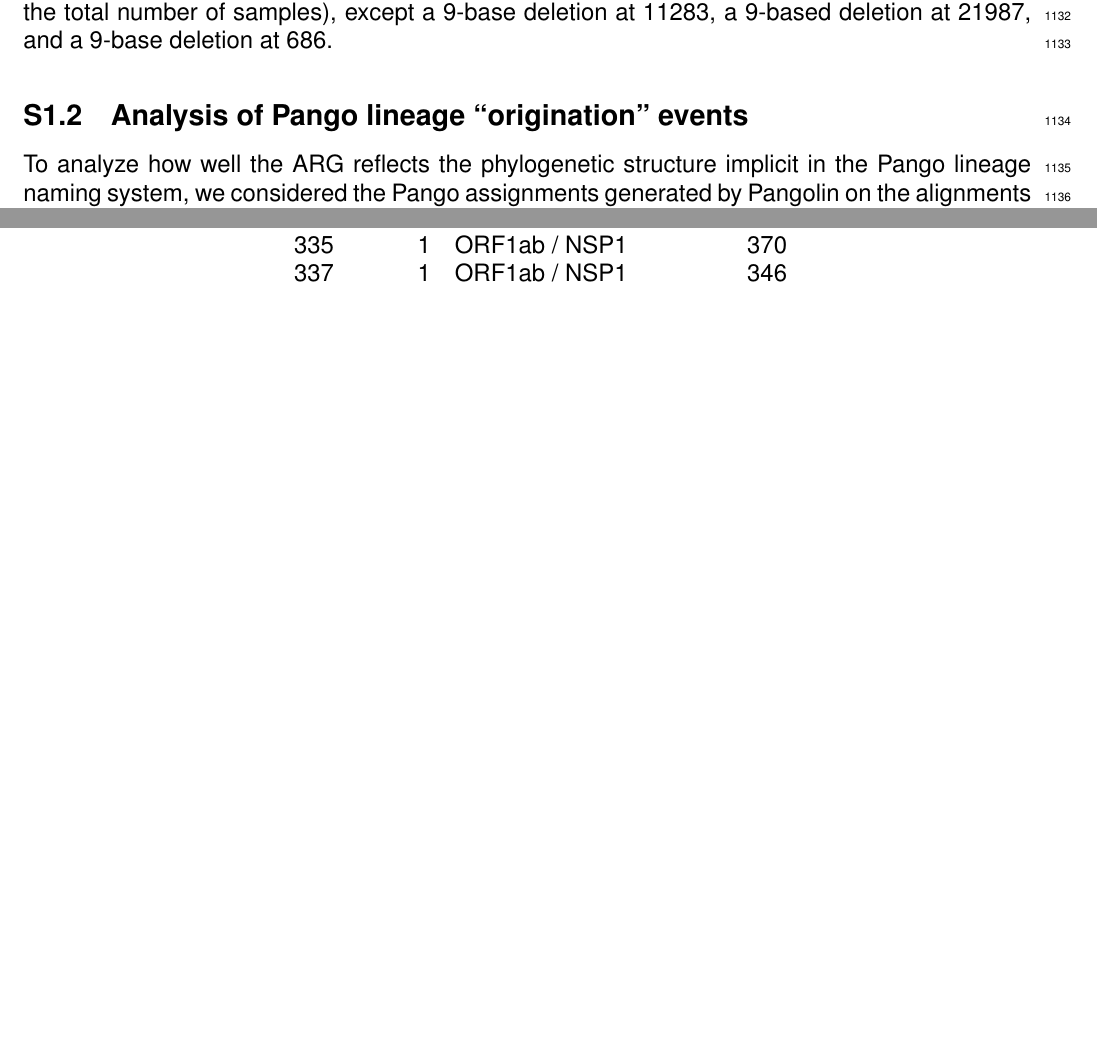
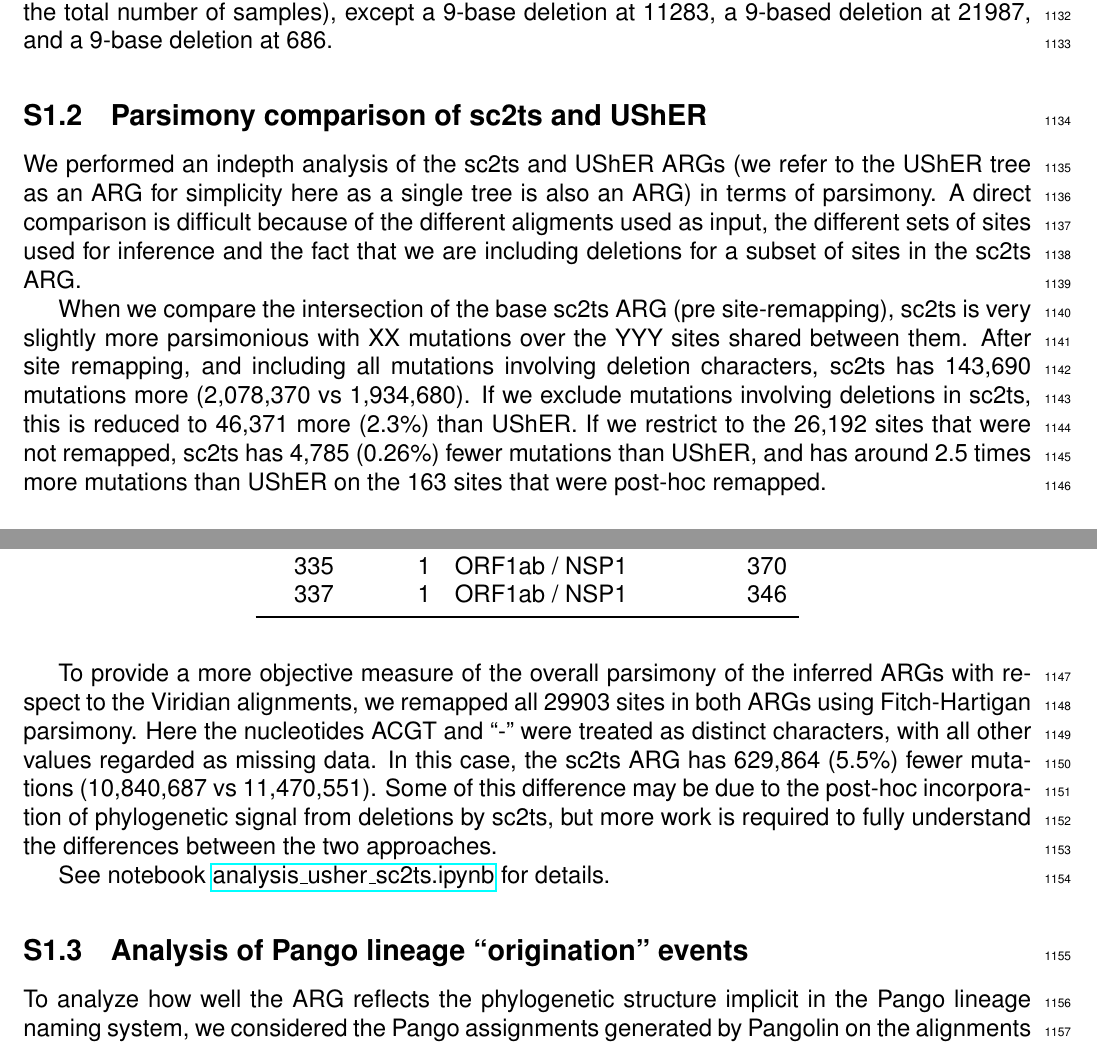
Before and after one commit to jeromekelleher/sc2ts-paper, a LaTeX document (latex/main.tex): two parts of pages 30 and 31 of 43 before the commit and two parts of pages 30 and 31 of 44 after it, joined at a grey line, cut so that both start at the same text, the shorter picture padded with empty space. Compiled offline with pdfLaTeX.

Commit message:
Write up the parsimony analysis

```diff
--- a/latex/main.tex
+++ b/latex/main.tex
@@ -1989,6 +1989,45 @@ Start & Length & Region & Occurrences \\
 \end{tabular}
 \end{table}
 
+\subsection{Parsimony comparison of sc2ts and UShER}
+\label{sec:supplement_sc2ts_usher_parsimony}
+We performed an indepth analysis of the sc2ts and UShER ARGs
+(we refer to the UShER tree as an ARG for simplicity here as a single
+tree is also an ARG) in terms of parsimony.
+A direct comparison is difficult because of the different aligments
+used as input, the different sets of sites used for inference and
+the fact that we are including deletions for a subset of sites in
+the sc2ts ARG.
+
+When we compare the intersection of the base sc2ts ARG (pre
+site-remapping), sc2ts is very slightly more parsimonious
+% TODO: https://github.com/jeromekelleher/sc2ts-paper/issues/684
+with XX mutations over the YYY sites shared between them.
+After site remapping, and including all mutations involving
+deletion characters, sc2ts has 143,690 mutations more
+(2,078,370 vs 1,934,680). If we exclude mutations involving
+deletions in sc2ts, this is reduced to 46,371 more (2.3\%)
+than UShER.
+If we restrict to the 26,192 sites that were not remapped,
+sc2ts has 4,785 (0.26\%) fewer mutations than UShER,
+and has around 2.5 times more mutations than UShER on the
+163 sites that were post-hoc remapped.
+
+To provide a more objective measure of the overall parsimony
+of the inferred ARGs with respect to the Viridian alignments,
+we remapped all 29903 sites in both ARGs
+using Fitch-Hartigan parsimony. Here the nucleotides
+ACGT and ``-'' were treated as distinct characters, with all
+other values regarded as missing data. In this case, the sc2ts
+ARG has 629,864 (5.5\%) fewer mutations (10,840,687
+vs 11,470,551). Some of this difference may be due to the
+post-hoc incorporation of phylogenetic signal from deletions
+by sc2ts, but more work is required to fully understand
+the differences between the two approaches.
+
+See notebook
+\href{https://github.com/jeromekelleher/sc2ts-paper/blob/main/notebooks/analysis\_usher\_sc2ts.ipynb}{analysis\_usher\_sc2ts.ipynb}
+for details.
 
 \subsection{Analysis of Pango lineage ``origination'' events}
 \label{sec:supplement_pango_lineages}
```
Also changed, not shown: 1 other file.
